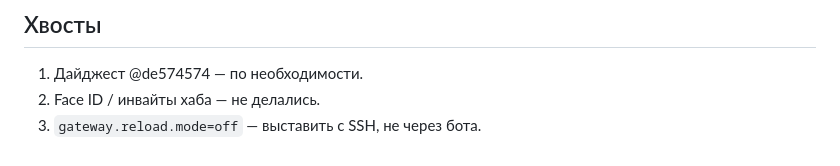
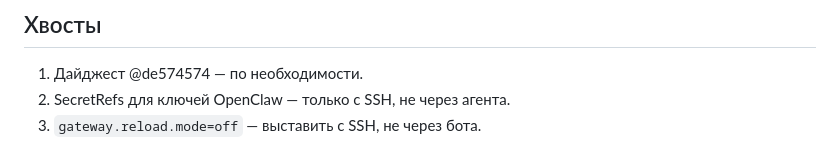
Before and after one commit to Dmgromov01/openclaw-workspace, a Markdown page: MEMORY.md, the part around the change. Rendered like a GitHub page.

```diff
--- a/MEMORY.md
+++ b/MEMORY.md
@@ -58,5 +58,5 @@
 
 ## Хвосты
 1. Дайджест @de574574 — по необходимости.
-2. Face ID / инвайты хаба — не делались.
+2. SecretRefs для ключей OpenClaw — только с SSH, не через агента.
 3. `gateway.reload.mode=off` — выставить с SSH, не через бота.
```
Also changed, not shown: STATE.md (+1 -1 lines).
